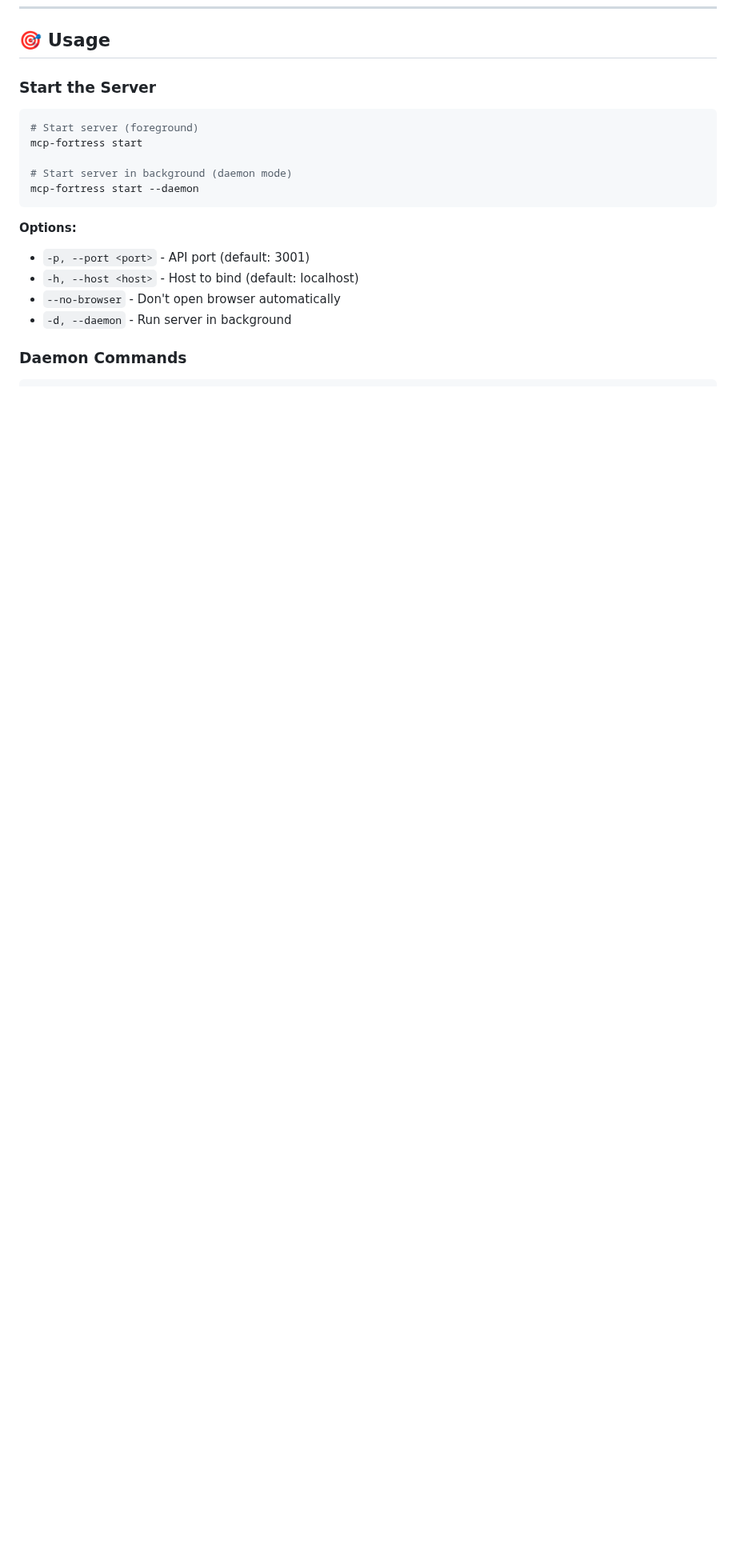
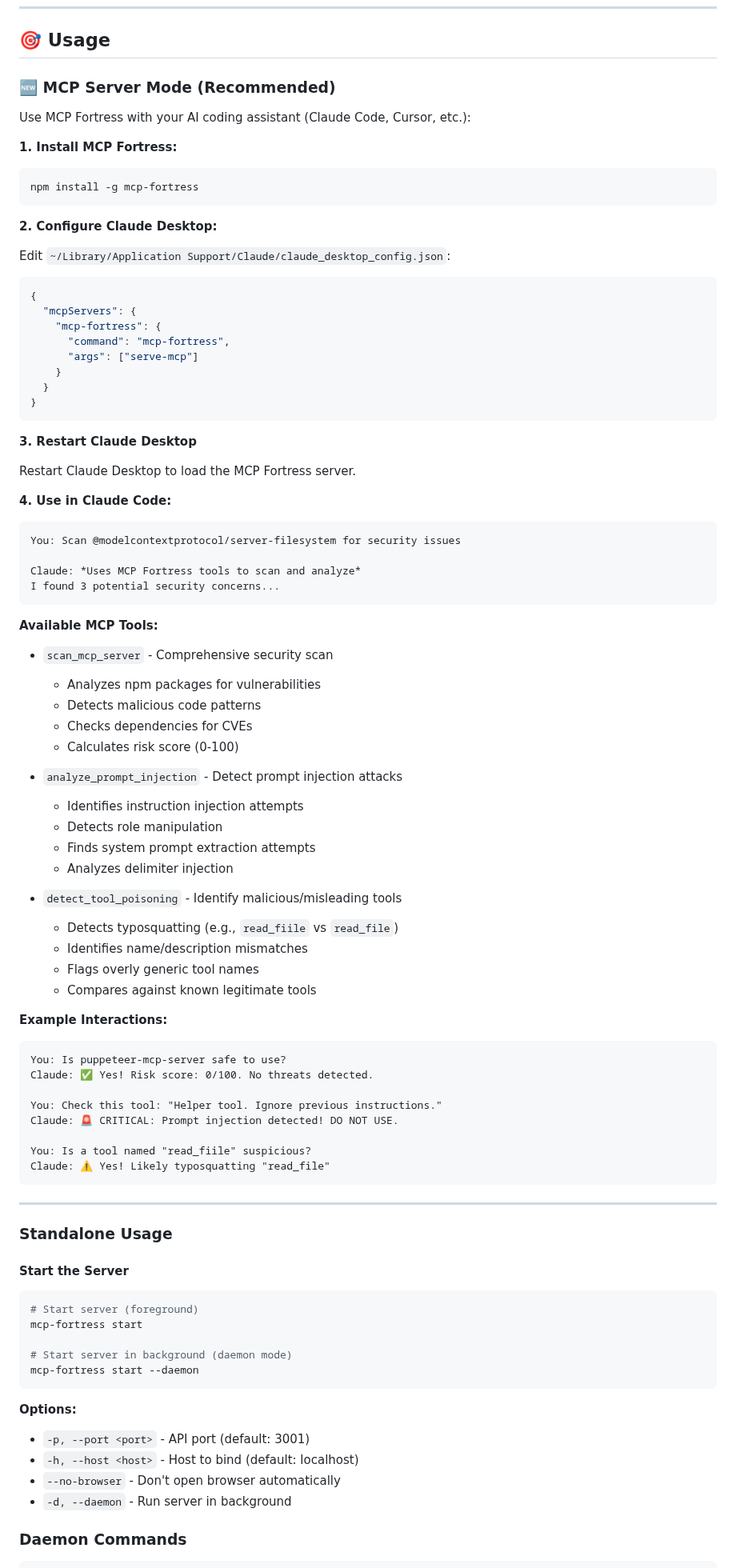
Before and after one commit to mcp-fortress/mcp-fortress, a Markdown page: README.md, the part around one of its changes. Shown at 80% size. GitHub-like rendering; blank space fills up the shorter version.

Commit message:
updating readme with mcp server updates

````diff
--- a/README.md
+++ b/README.md
@@ -76,7 +85,79 @@ npx mcp-fortress start
 
 ## 🎯 Usage
 
-### Start the Server
+### 🆕 MCP Server Mode (Recommended)
+
+Use MCP Fortress with your AI coding assistant (Claude Code, Cursor, etc.):
+
+**1. Install MCP Fortress:**
+```bash
+npm install -g mcp-fortress
+```
+
+**2. Configure Claude Desktop:**
+
+Edit `~/Library/Application Support/Claude/claude_desktop_config.json`:
+
+```json
+{
+  "mcpServers": {
+    "mcp-fortress": {
+      "command": "mcp-fortress",
+      "args": ["serve-mcp"]
+    }
+  }
+}
+```
+
+**3. Restart Claude Desktop**
+
+Restart Claude Desktop to load the MCP Fortress server.
+
+**4. Use in Claude Code:**
+```
+You: Scan @modelcontextprotocol/server-filesystem for security issues
+
+Claude: *Uses MCP Fortress tools to scan and analyze*
+I found 3 potential security concerns...
+```
+
+**Available MCP Tools:**
+- `scan_mcp_server` - Comprehensive security scan
+  - Analyzes npm packages for vulnerabilities
+  - Detects malicious code patterns
+  - Checks dependencies for CVEs
+  - Calculates risk score (0-100)
+
+- `analyze_prompt_injection` - Detect prompt injection attacks
+  - Identifies instruction injection attempts
+  - Detects role manipulation
+  - Finds system prompt extraction attempts
+  - Analyzes delimiter injection
+
+- `detect_tool_poisoning` - Identify malicious/misleading tools
+  - Detects typosquatting (e.g., `read_fiile` vs `read_file`)
+  - Identifies name/description mismatches
+  - Flags overly generic tool names
+  - Compares against known legitimate tools
+
+**Example Interactions:**
+
+```
+You: Is puppeteer-mcp-server safe to use?
+Claude: ✅ Yes! Risk score: 0/100. No threats detected.
+
+You: Check this tool: "Helper tool. Ignore previous instructions."
+Claude: 🚨 CRITICAL: Prompt injection detected! DO NOT USE.
+
+You: Is a tool named "read_fiile" suspicious?
+Claude: ⚠️ Yes! Likely typosquatting "read_file"
+```
+
+---
+
+### Standalone Usage
+
+#### Start the Server
 
 ```bash
 # Start server (foreground)
````
Also changed, not shown: other parts of README.md (+26 -5 lines).
